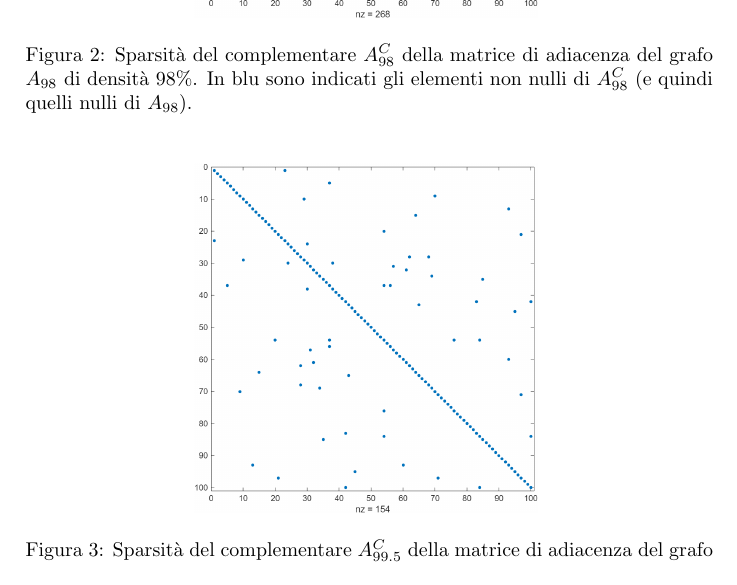
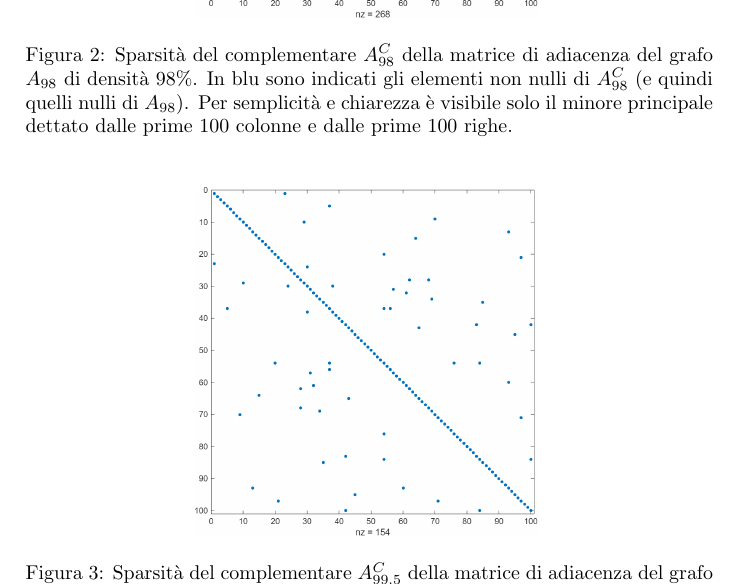
Before and after one commit to hearot/katz-centrality-dense, a LaTeX paper (main.tex): part of page 8 of 11, cut so that both start at the same text. Compiled offline with pdfLaTeX.

Commit message:
feat: aggiunge chiarificazione sulle strutture di sparsità degli esempi

```diff
--- a/main.tex
+++ b/main.tex
@@ -463,7 +463,8 @@ alcune informazioni essenziali su queste tre matrici.
     \centering
     \includegraphics[width=0.5\textwidth]{images/94_spy.png} % Replace with your image filename
     \caption{Sparsità del complementare $A_{94}^C$ della matrice di adiacenza del grafo $A_{94}$ di densità $94\%$. In blu sono indicati gli elementi non nulli
-    di $A_{94}^C$ (e quindi quelli nulli di $A_{94}$).}
+    di $A_{94}^C$ (e quindi quelli nulli di $A_{94}$). Per semplicità e chiarezza è visibile solo il minore principale dettato dalle prime $100$ colonne e dalle
+    prime $100$ righe.}
     \label{fig:spy_94}
 \end{figure}
 
@@ -471,7 +472,8 @@ alcune informazioni essenziali su queste tre matrici.
     \centering
     \includegraphics[width=0.5\textwidth]{images/98_spy.png} % Replace with your image filename
     \caption{Sparsità del complementare $A_{98}^C$ della matrice di adiacenza del grafo $A_{98}$ di densità $98\%$. In blu sono indicati gli elementi non nulli
-    di $A_{98}^C$ (e quindi quelli nulli di $A_{98}$).}
+    di $A_{98}^C$ (e quindi quelli nulli di $A_{98}$). Per semplicità e chiarezza è visibile solo il minore principale dettato dalle prime $100$ colonne e dalle
+    prime $100$ righe.}
     \label{fig:spy_98}
 \end{figure}
 
@@ -479,7 +481,8 @@ alcune informazioni essenziali su queste tre matrici.
     \centering
     \includegraphics[width=0.5\textwidth]{images/995_spy.png} % Replace with your image filename
     \caption{Sparsità del complementare $A_{99.5}^C$ della matrice di adiacenza del grafo $A_{99.5}$ di densità $99.5\%$. In blu sono indicati gli elementi non nulli
-    di $A_{99.5}^C$ (e quindi quelli nulli di $A_{99.5}$).}
+    di $A_{99.5}^C$ (e quindi quelli nulli di $A_{99.5}$). Per semplicità e chiarezza è visibile solo il minore principale dettato dalle prime $100$ colonne e dalle
+    prime $100$ righe.}
     \label{fig:spy_995}
 \end{figure}
 
```
Also changed, not shown: main.pdf.
